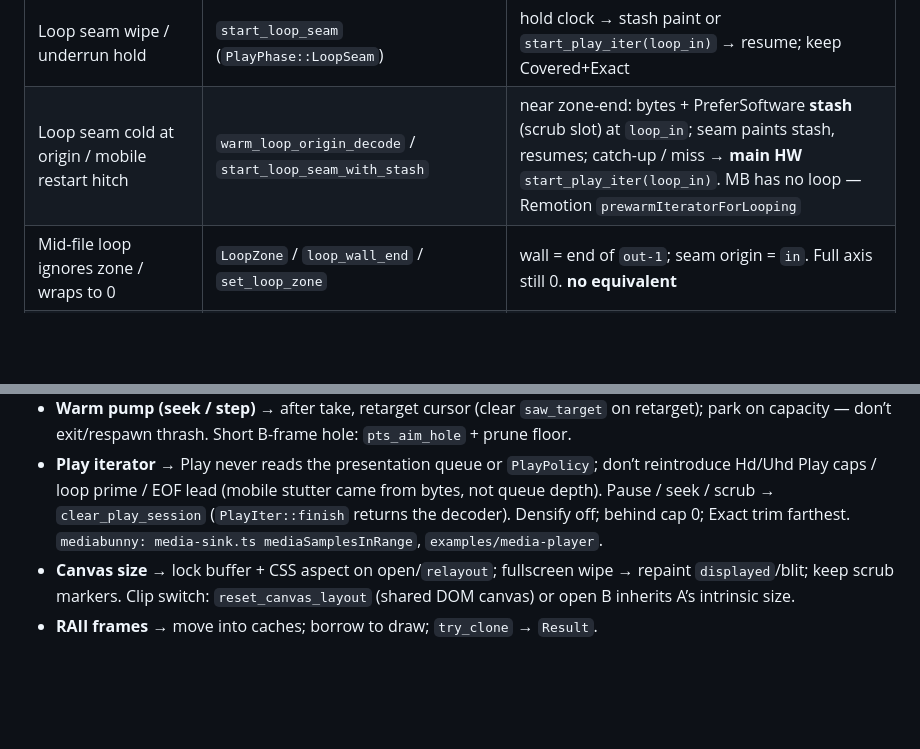
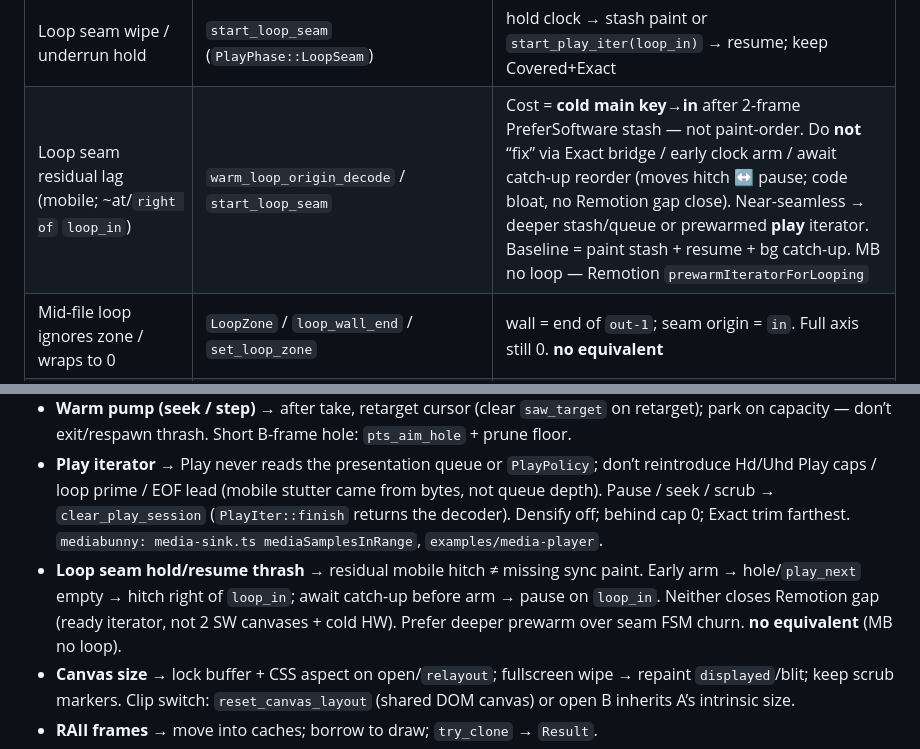
Before and after one commit to alexantoshuk/fpmedia-web, a Markdown page: .ai/skills/media.md, 2 parts joined by grey strips. Drawn GitHub-style; blank space fills up the shorter version.

Commit message:
docs(media): record loop-seam hold/resume thrash trap
Residual mobile hitch is cold main key→in after a 2-frame SW stash — paint-order / Exact-bridge / early-arm churn only moves the hitch, not the Remotion gap.

Co-authored-by: Cursor <cursoragent@cursor.com>

```diff
--- a/.ai/skills/media.md
+++ b/.ai/skills/media.md
@@ -53,7 +53,7 @@ Isolated crate: MP4 demux + frame index + player API; WebCodecs on `wasm32` (`we
 | Pause densify burns CPU / Covered grows forever | `covered_aim_band` / `decide_next_gap` | Covered-only hard band = aim±`COVERED_EDGE_MARGIN_FRAMES` (pinholes must not keep `!no_gaps` expansion forever). **no equivalent** (scrub local) |
 | Exact 1 px orphan past hole after Pause densify | `evict_exact_orphans_beyond_aim` | farthest-evict every densify tick (not gated on Exact near-gap idle — under-cap soft-drag holes skipped eviction); not on drag `set_playhead` |
 | Loop seam wipe / underrun hold | `start_loop_seam` (`PlayPhase::LoopSeam`) | hold clock → stash paint or `start_play_iter(loop_in)` → resume; keep Covered+Exact |
-| Loop seam cold at origin / mobile restart hitch | `warm_loop_origin_decode` / `start_loop_seam_with_stash` | near zone-end: bytes + PreferSoftware **stash** (scrub slot) at `loop_in`; seam paints stash, resumes; catch-up / miss → **main HW** `start_play_iter(loop_in)`. MB has no loop — Remotion `prewarmIteratorForLooping` |
+| Loop seam residual lag (mobile; ~at/`right of` `loop_in`) | `warm_loop_origin_decode` / `start_loop_seam` | Cost = **cold main key→in** after 2-frame PreferSoftware stash — not paint-order. Do **not** “fix” via Exact bridge / early clock arm / await catch-up reorder (moves hitch ↔ pause; code bloat, no Remotion gap close). Near-seamless → deeper stash/queue or prewarmed **play** iterator. Baseline = paint stash + resume + bg catch-up. MB no loop — Remotion `prewarmIteratorForLooping` |
 | Mid-file loop ignores zone / wraps to 0 | `LoopZone` / `loop_wall_end` / `set_loop_zone` | wall = end of `out-1`; seam origin = `in`. Full axis still 0. **no equivalent** |
 | `loop_out` ignored — plays past zone | `eof_wall_decision(…, drain_pending)` | mid-zone: `drain_pending=false` (pending stays true with post-`out` samples). Full axis still drains. **no equivalent** |
 | LoopZone in ignored — accel 0→in after seam | `start_loop_seam_with_stash` catch-up | `PlayIter::start` at stash `first` (`loop_in`), not `0`. Clock@in + iter@0 = skip storm. **no equivalent** |
@@ -117,6 +117,7 @@ Design (caches, Play/Scrub/Settle policy, decode flow diagrams, audio clock): `a
 - **Underrun** → HoldUnderrun + soft audio hold (keep decoder); not skip spiral. EOF: don’t End while `play_pending()` (iterator still has samples) / while playhead mid at shuttle.
 - **Warm pump (seek / step)** → after take, retarget cursor (clear `saw_target` on retarget); park on capacity — don’t exit/respawn thrash. Short B-frame hole: `pts_aim_hole` + prune floor.
 - **Play iterator** → Play never reads the presentation queue or `PlayPolicy`; don’t reintroduce Hd/Uhd Play caps / loop prime / EOF lead (mobile stutter came from bytes, not queue depth). Pause / seek / scrub → `clear_play_session` (`PlayIter::finish` returns the decoder). Densify off; behind cap 0; Exact trim farthest. `mediabunny: media-sink.ts mediaSamplesInRange`, `examples/media-player`.
+- **Loop seam hold/resume thrash** → residual mobile hitch ≠ missing sync paint. Early arm → hole/`play_next` empty → hitch right of `loop_in`; await catch-up before arm → pause on `loop_in`. Neither closes Remotion gap (ready iterator, not 2 SW canvases + cold HW). Prefer deeper prewarm over seam FSM churn. **no equivalent** (MB no loop).
 - **Canvas size** → lock buffer + CSS aspect on open/`relayout`; fullscreen wipe → repaint `displayed`/blit; keep scrub markers. Clip switch: `reset_canvas_layout` (shared DOM canvas) or open B inherits A’s intrinsic size.
 - **RAII frames** → move into caches; borrow to draw; `try_clone` → `Result`.
 - **No Blob/Url per-read `console.log`** → floods main thread on multi‑GB masters.
```
